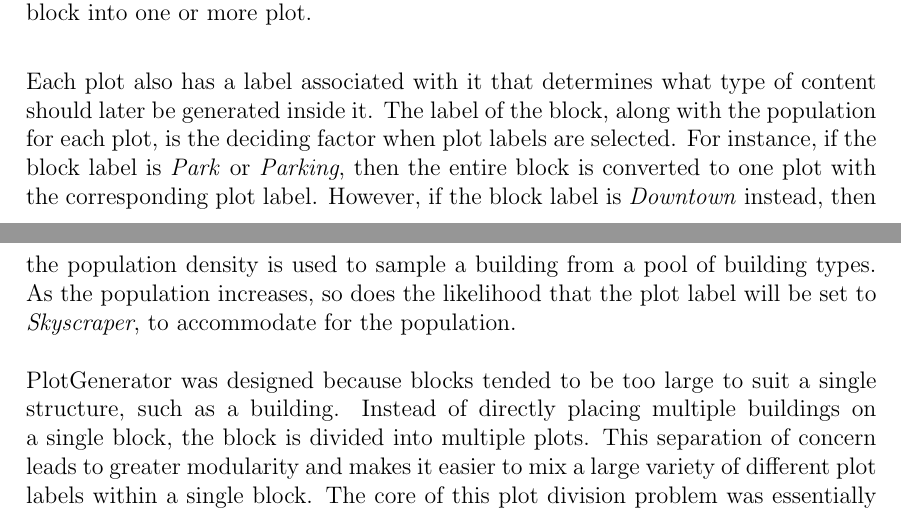
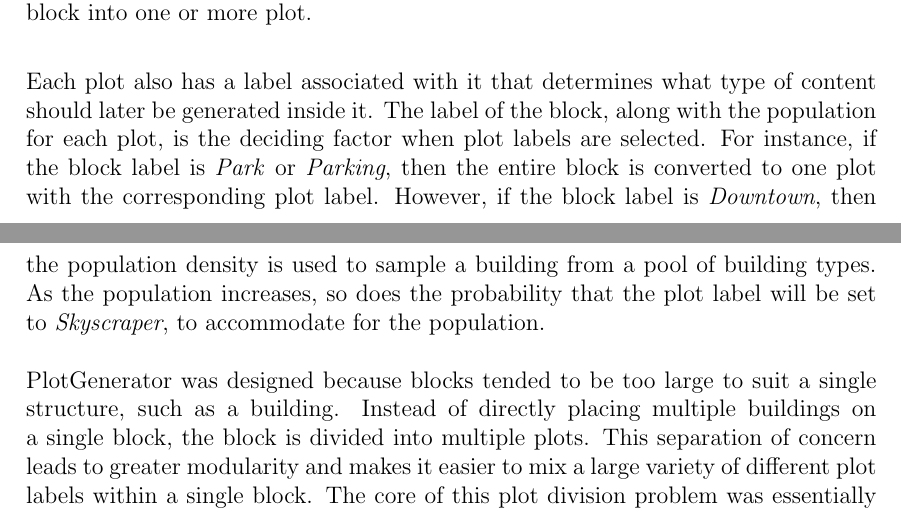
Before and after one commit to DATX02-20-02/Report, a LaTeX thesis (main.tex, which reads tex/methods/problem/plots.tex): two parts of pages 35 and 36 of 52, joined at a grey line, cut so that both start at the same text. Compiled offline with pdfLaTeX.

Commit message:
Resolve feedback

```diff
--- a/tex/methods/problem/plots.tex
+++ b/tex/methods/problem/plots.tex
@@ -20,8 +20,8 @@ The generation of such plots is managed by PlotGenerator (see Table \ref{table:p
 Each plot also has a label associated with it that determines what type of content should later be generated inside it.
 The label of the block, along with the population for each plot, is the deciding factor when plot labels are selected.
 For instance, if the block label is \textit{Park} or \textit{Parking}, then the entire block is converted to one plot with the corresponding plot label.
-However, if the block label is \textit{Downtown} instead, then the population density is used to sample a building from a pool of building types.
-As the population increases, so does the likelihood that the plot label will be set to \textit{Skyscraper}, to accommodate for the population.
+However, if the block label is \textit{Downtown}, then the population density is used to sample a building from a pool of building types.
+As the population increases, so does the probability that the plot label will be set to \textit{Skyscraper}, to accommodate for the population.
 
 PlotGenerator was designed because blocks tended to be too large to suit a single structure, such as a building.
 Instead of directly placing multiple buildings on a single block, the block is divided into multiple plots.
```
